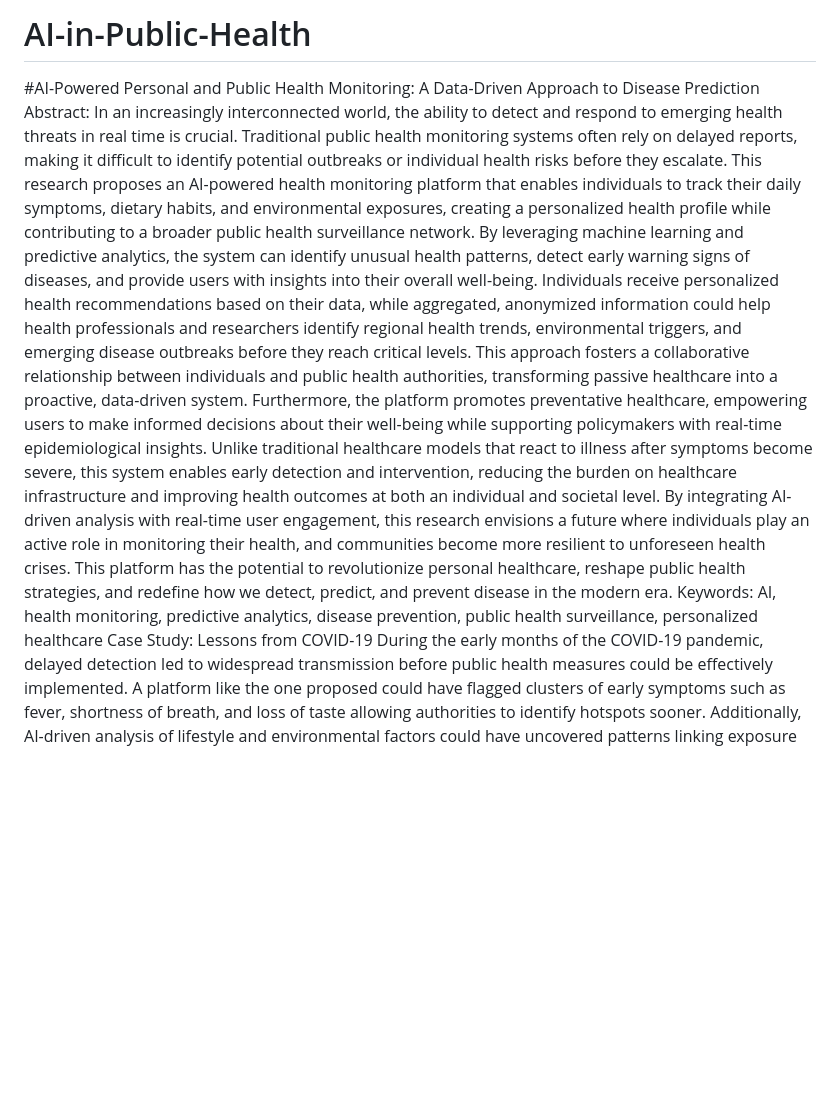
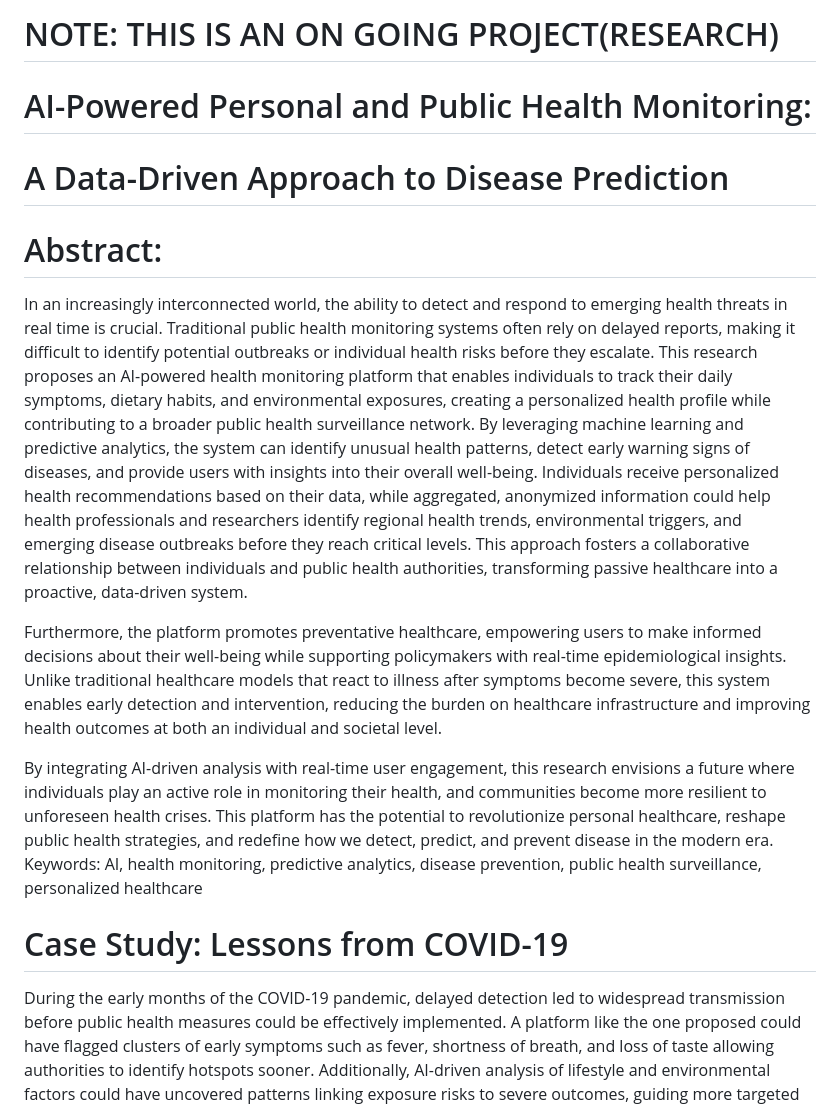
Before and after one commit to Tafirenyika-AI/AI-in-Public-Health, a Markdown page: README.md, the part around the change. GitHub-like rendering; blank space fills up the shorter version.

```diff
--- a/README.md
+++ b/README.md
@@ -1,12 +1,18 @@
-# AI-in-Public-Health
-#AI-Powered Personal and Public Health Monitoring: A Data-Driven Approach to Disease Prediction
-Abstract:
+# NOTE: THIS IS AN ON GOING PROJECT(RESEARCH)
+# AI-Powered Personal and Public Health Monitoring:
+
+# A Data-Driven Approach to Disease Prediction
+
+# Abstract:
 In an increasingly interconnected world, the ability to detect and respond to emerging health threats in real time is crucial. Traditional public health monitoring systems often rely on delayed reports, making it difficult to identify potential outbreaks or individual health risks before they escalate. This research proposes an AI-powered health monitoring platform that enables individuals to track their daily symptoms, dietary habits, and environmental exposures, creating a personalized health profile while contributing to a broader public health surveillance network.
 By leveraging machine learning and predictive analytics, the system can identify unusual health patterns, detect early warning signs of diseases, and provide users with insights into their overall well-being. Individuals receive personalized health recommendations based on their data, while aggregated, anonymized information could help health professionals and researchers identify regional health trends, environmental triggers, and emerging disease outbreaks before they reach critical levels. This approach fosters a collaborative relationship between individuals and public health authorities, transforming passive healthcare into a proactive, data-driven system.
+
 Furthermore, the platform promotes preventative healthcare, empowering users to make informed decisions about their well-being while supporting policymakers with real-time epidemiological insights. Unlike traditional healthcare models that react to illness after symptoms become severe, this system enables early detection and intervention, reducing the burden on healthcare infrastructure and improving health outcomes at both an individual and societal level.
+
 By integrating AI-driven analysis with real-time user engagement, this research envisions a future where individuals play an active role in monitoring their health, and communities become more resilient to unforeseen health crises. This platform has the potential to revolutionize personal healthcare, reshape public health strategies, and redefine how we detect, predict, and prevent disease in the modern era.
 Keywords: AI, health monitoring, predictive analytics, disease prevention, public health surveillance, personalized healthcare
-Case Study: Lessons from COVID-19
+
+# Case Study: Lessons from COVID-19
 During the early months of the COVID-19 pandemic, delayed detection led to widespread transmission before public health measures could be effectively implemented. A platform like the one proposed could have flagged clusters of early symptoms such as fever, shortness of breath, and loss of taste allowing authorities to identify hotspots sooner. Additionally, AI-driven analysis of lifestyle and environmental factors could have uncovered patterns linking exposure risks to severe outcomes, guiding more targeted lockdowns and interventions.
 Had such a system been widely adopted, public health agencies might have responded weeks earlier, reducing transmission rates and improving resource allocation, particularly in overwhelmed hospitals. This highlights the potential of AI-driven health monitoring to prevent future pandemics and improve personalized healthcare interventions.
 With unpredictable health threats on the rise, this AI-driven approach has the potential to revolutionize early disease detection, public health surveillance, and personalized healthcare interventions. Implementing such a platform in Worcester could serve as a model for tech-driven community health solutions, fostering resilience and proactive healthcare in urban and underserved communities alike.
```
